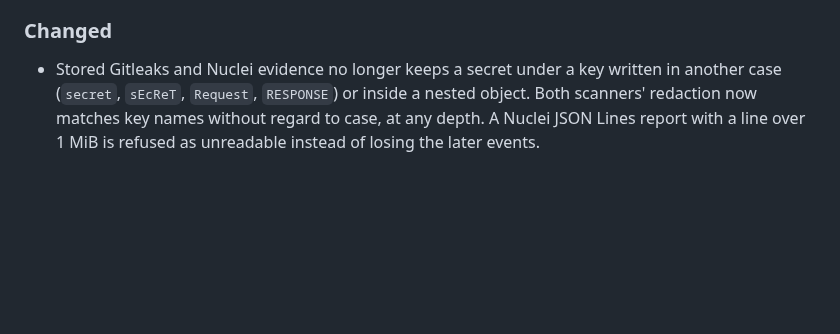
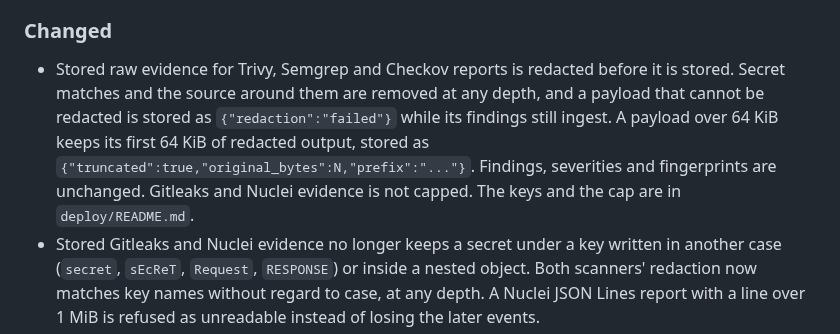
Before and after one commit to minh-tg/specht, a Markdown page: CHANGELOG.md, the part around the change. Rendered like a GitHub page; blank space fills up the shorter version.

```diff
--- a/CHANGELOG.md
+++ b/CHANGELOG.md
@@ -114,6 +114,13 @@ releases.
 
 ### Changed
 
+- Stored raw evidence for Trivy, Semgrep and Checkov reports is redacted before it is stored.
+  Secret matches and the source around them are removed at any depth, and a payload that cannot
+  be redacted is stored as `{"redaction":"failed"}` while its findings still ingest. A payload
+  over 64 KiB keeps its first 64 KiB of redacted output, stored as
+  `{"truncated":true,"original_bytes":N,"prefix":"..."}`. Findings, severities and fingerprints
+  are unchanged. Gitleaks and Nuclei evidence is not capped. The keys and the cap are in
+  `deploy/README.md`.
 - Stored Gitleaks and Nuclei evidence no longer keeps a secret under a key written in another
   case (`secret`, `sEcReT`, `Request`, `RESPONSE`) or inside a nested object. Both scanners'
   redaction now matches key names without regard to case, at any depth. A Nuclei JSON Lines
```
Also changed, not shown: deploy/README.md (+11 -0 lines).
